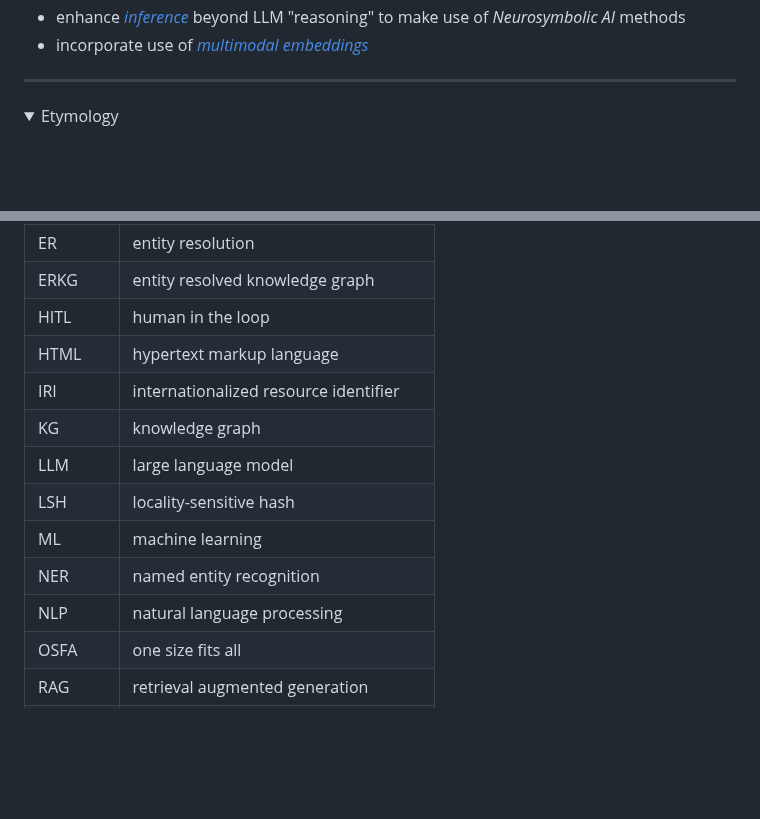
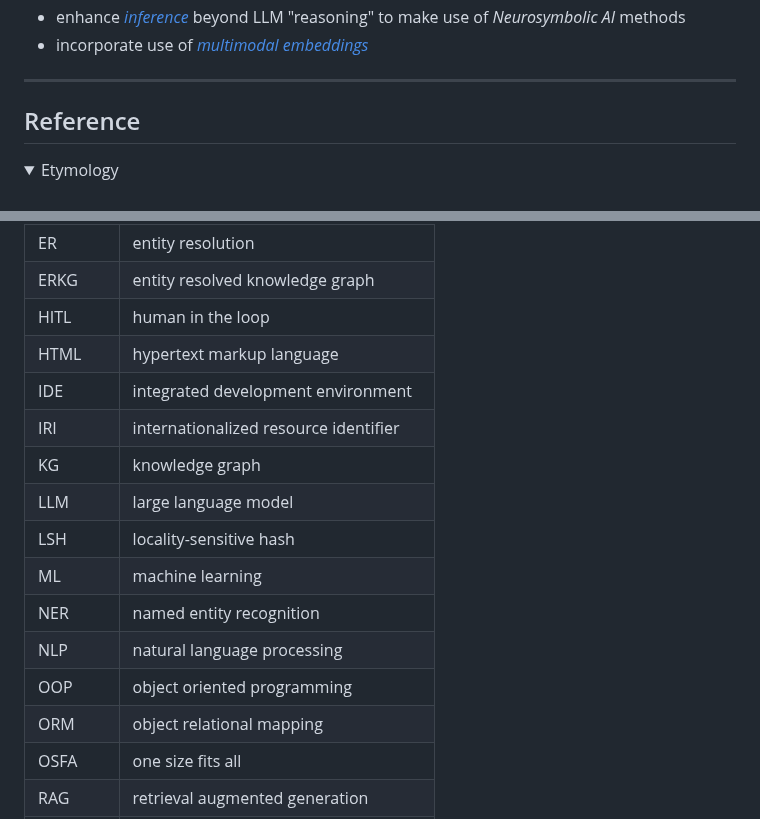
Before and after one commit to DerwenAI/strwythura, a Markdown page: README.md, 2 parts joined by grey strips. Rendered like a GitHub page; folded sections open; blank space fills up the shorter version.

Commit message:
sync README with tutorial

```diff
--- a/README.md
+++ b/README.md
@@ -546,6 +546,8 @@ workflow steps, and also enhance some components:
 
 ---
 
+## Reference
+
 <details>
   <summary>Etymology</summary>
 &nbsp;
@@ -607,6 +609,7 @@ _entity-resolved retrieval-augmented generation_ (ER-RAG).
 | ERKG | entity resolved knowledge graph |
 | HITL | human in the loop |
 | HTML | hypertext markup language |
+| IDE | integrated development environment |
 | IRI | internationalized resource identifier |
 | KG | knowledge graph |
 | LLM | large language model |
@@ -614,6 +617,8 @@ _entity-resolved retrieval-augmented generation_ (ER-RAG).
 | ML | machine learning |
 | NER | named entity recognition |
 | NLP | natural language processing |
+| OOP | object oriented programming |
+| ORM | object relational mapping |
 | OSFA | one size fits all |
 | RAG | retrieval augmented generation |
 | RDF | resource description framework |
```
